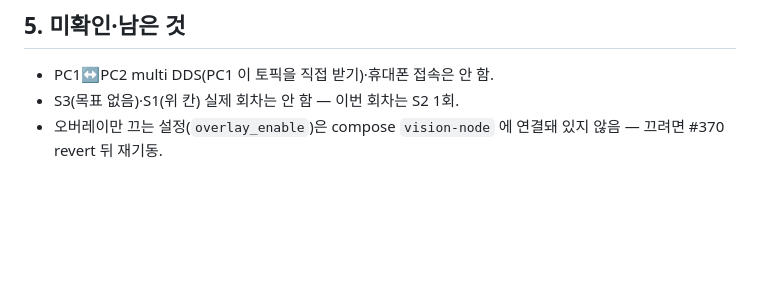
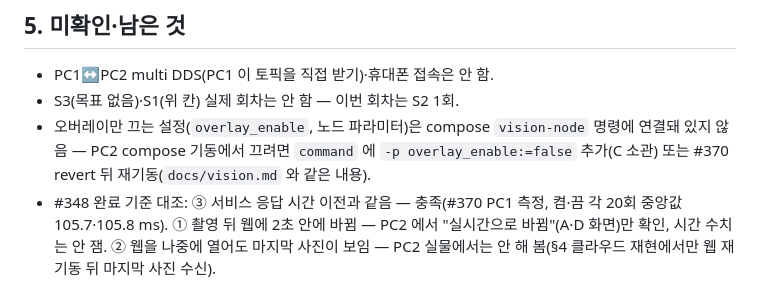
Before and after one commit to Jik-Kim/ready2go, a Markdown page: practice/A/2026-10-15_practice.md, the part around the change. GitHub-like rendering; blank space fills up the shorter version.

Commit message:
docs(vision): #348 완료 기준 대조(③ 충족, ①② PC2 미측정·미확인), overlay_enable 끄는 방법을 compose 실제와 맞춤 (#380 정합성)
Co-Authored-By: Claude Opus 5.5 <noreply@anthropic.com>

```diff
--- a/practice/A/2026-10-15_practice.md
+++ b/practice/A/2026-10-15_practice.md
@@ -42,4 +42,5 @@
 ## 5. 미확인·남은 것
 - PC1↔PC2 multi DDS(PC1 이 토픽을 직접 받기)·휴대폰 접속은 안 함.
 - S3(목표 없음)·S1(위 칸) 실제 회차는 안 함 — 이번 회차는 S2 1회.
-- 오버레이만 끄는 설정(`overlay_enable`)은 compose `vision-node` 에 연결돼 있지 않음 — 끄려면 #370 revert 뒤 재기동.
+- 오버레이만 끄는 설정(`overlay_enable`, 노드 파라미터)은 compose `vision-node` 명령에 연결돼 있지 않음 — PC2 compose 기동에서 끄려면 `command` 에 `-p overlay_enable:=false` 추가(C 소관) 또는 #370 revert 뒤 재기동(`docs/vision.md` 와 같은 내용).
+- #348 완료 기준 대조: ③ 서비스 응답 시간 이전과 같음 — 충족(#370 PC1 측정, 켬·끔 각 20회 중앙값 105.7·105.8 ms). ① 촬영 뒤 웹에 2초 안에 바뀜 — PC2 에서 "실시간으로 바뀜"(A·D 화면)만 확인, 시간 수치는 안 잼. ② 웹을 나중에 열어도 마지막 사진이 보임 — PC2 실물에서는 안 해 봄(§4 클라우드 재현에서만 웹 재기동 뒤 마지막 사진 수신).
```
Also changed, not shown: docs/vision.md (+1 -1 lines).
